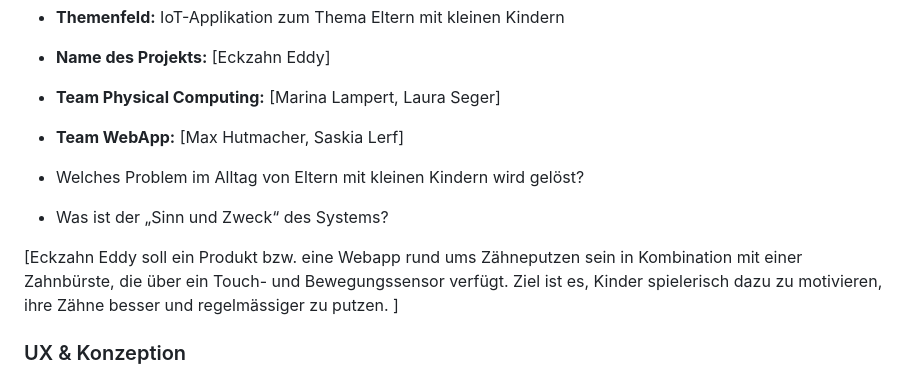
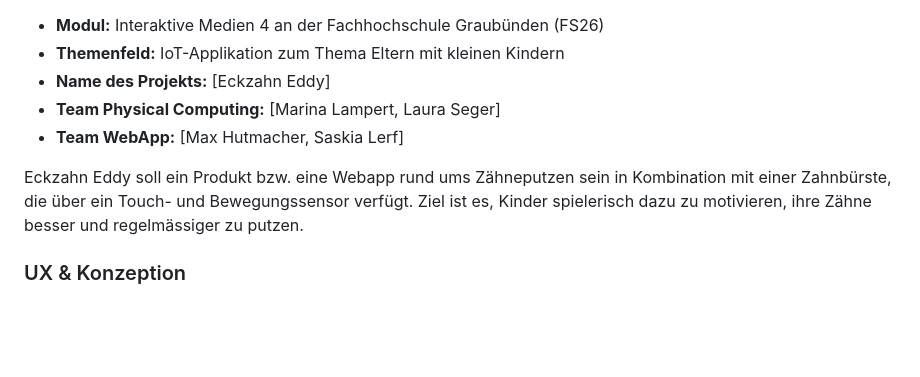
Before and after one commit to lostmarushka/IM4-Eckzahn-Eddy, a Markdown page: README.md, the part around one of its changes. GitHub-like rendering; blank space fills up the shorter version.

```diff
--- a/README.md
+++ b/README.md
@@ -6,12 +6,7 @@
 * **Team Physical Computing:** \[Marina Lampert, Laura Seger\]
 * **Team WebApp:** \[Max Hutmacher, Saskia Lerf\]
 
-
-* Welches Problem im Alltag von Eltern mit kleinen Kindern wird gelöst?
-* Was ist der „Sinn und Zweck“ des Systems?
-
-\[Eckzahn Eddy soll ein Produkt bzw. eine Webapp rund ums Zähneputzen sein in Kombination mit einer Zahnbürste, die über ein Touch- und Bewegungssensor verfügt. Ziel ist es, Kinder spielerisch dazu zu motivieren, ihre Zähne besser und regelmässiger zu putzen.
-\]
+Eckzahn Eddy soll ein Produkt bzw. eine Webapp rund ums Zähneputzen sein in Kombination mit einer Zahnbürste, die über ein Touch- und Bewegungssensor verfügt. Ziel ist es, Kinder spielerisch dazu zu motivieren, ihre Zähne besser und regelmässiger zu putzen.
 
 ### UX & Konzeption
 
```
Also changed, not shown: other parts of README.md (+1 -1 lines).
